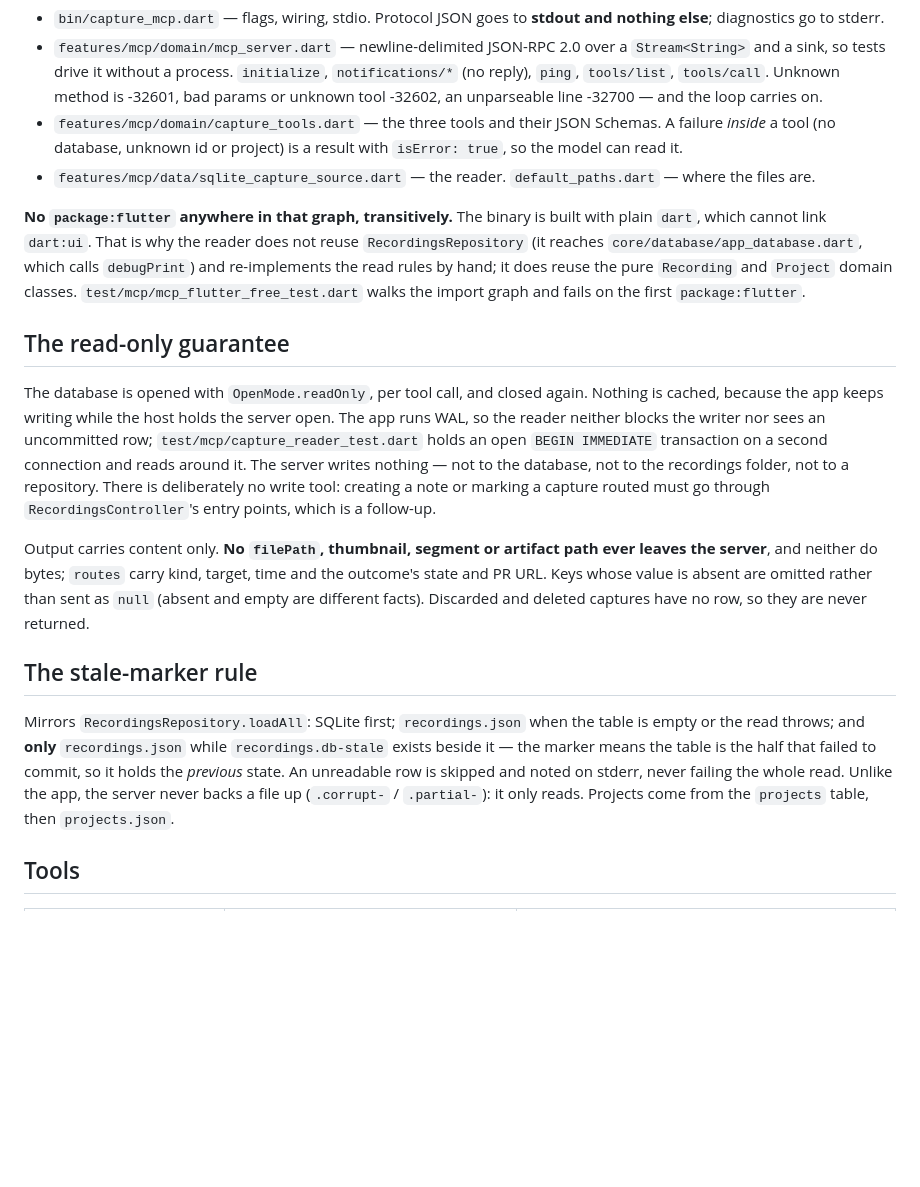
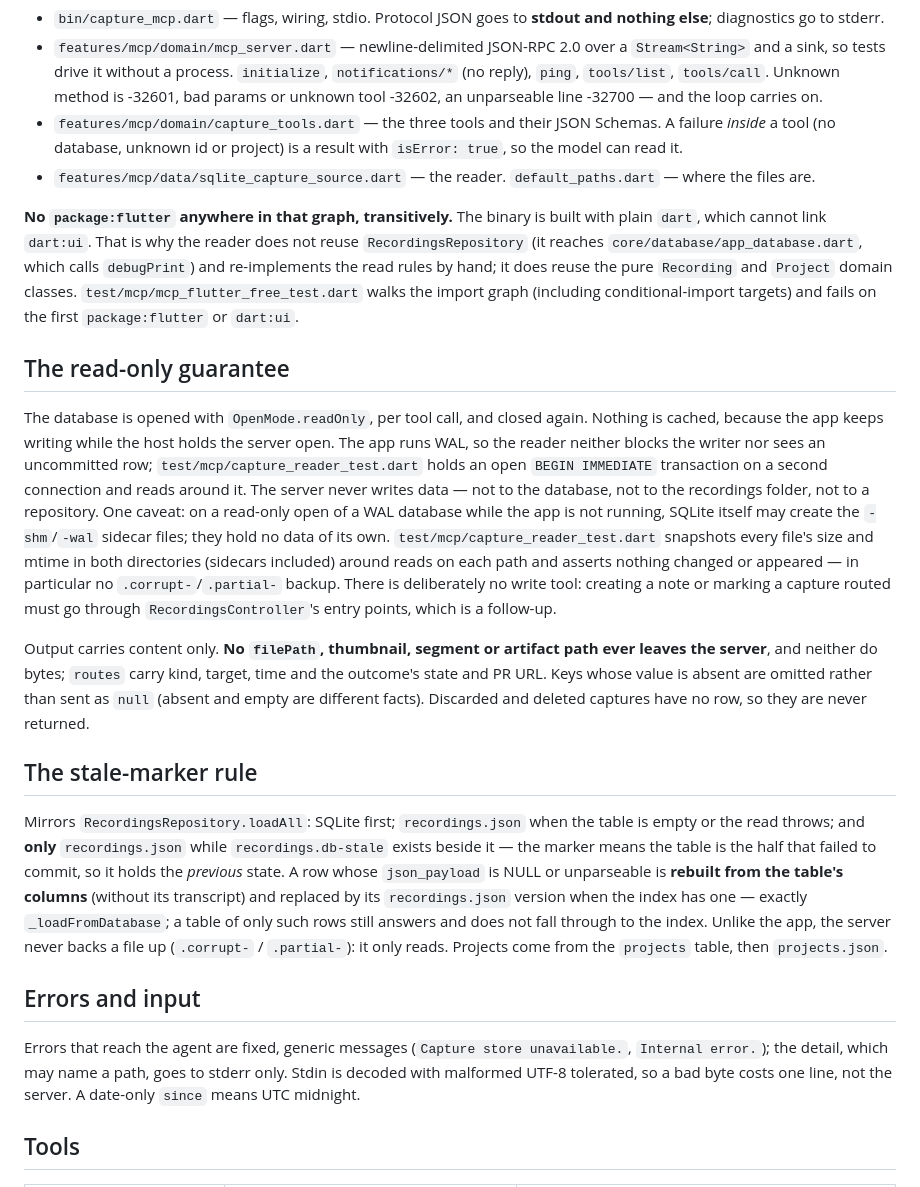
Before and after one commit to laugustyniak/augustyniak-capture, a Markdown page: docs/architecture/mcp.md, the part around the change. Drawn GitHub-style; blank space fills up the shorter version.

Commit message:
docs(mcp): clarify sidecars, degraded rows and error policy
Refs #249

```diff
--- a/docs/architecture/mcp.md
+++ b/docs/architecture/mcp.md
@@ -11,17 +11,21 @@ It is a separate binary, not part of the Flutter app: the agent host launches it
 - `features/mcp/domain/capture_tools.dart` — the three tools and their JSON Schemas. A failure *inside* a tool (no database, unknown id or project) is a result with `isError: true`, so the model can read it.
 - `features/mcp/data/sqlite_capture_source.dart` — the reader. `default_paths.dart` — where the files are.
 
-**No `package:flutter` anywhere in that graph, transitively.** The binary is built with plain `dart`, which cannot link `dart:ui`. That is why the reader does not reuse `RecordingsRepository` (it reaches `core/database/app_database.dart`, which calls `debugPrint`) and re-implements the read rules by hand; it does reuse the pure `Recording` and `Project` domain classes. `test/mcp/mcp_flutter_free_test.dart` walks the import graph and fails on the first `package:flutter`.
+**No `package:flutter` anywhere in that graph, transitively.** The binary is built with plain `dart`, which cannot link `dart:ui`. That is why the reader does not reuse `RecordingsRepository` (it reaches `core/database/app_database.dart`, which calls `debugPrint`) and re-implements the read rules by hand; it does reuse the pure `Recording` and `Project` domain classes. `test/mcp/mcp_flutter_free_test.dart` walks the import graph (including conditional-import targets) and fails on the first `package:flutter` or `dart:ui`.
 
 ## The read-only guarantee
 
-The database is opened with `OpenMode.readOnly`, per tool call, and closed again. Nothing is cached, because the app keeps writing while the host holds the server open. The app runs WAL, so the reader neither blocks the writer nor sees an uncommitted row; `test/mcp/capture_reader_test.dart` holds an open `BEGIN IMMEDIATE` transaction on a second connection and reads around it. The server writes nothing — not to the database, not to the recordings folder, not to a repository. There is deliberately no write tool: creating a note or marking a capture routed must go through `RecordingsController`'s entry points, which is a follow-up.
+The database is opened with `OpenMode.readOnly`, per tool call, and closed again. Nothing is cached, because the app keeps writing while the host holds the server open. The app runs WAL, so the reader neither blocks the writer nor sees an uncommitted row; `test/mcp/capture_reader_test.dart` holds an open `BEGIN IMMEDIATE` transaction on a second connection and reads around it. The server never writes data — not to the database, not to the recordings folder, not to a repository. One caveat: on a read-only open of a WAL database while the app is not running, SQLite itself may create the `-shm`/`-wal` sidecar files; they hold no data of its own. `test/mcp/capture_reader_test.dart` snapshots every file's size and mtime in both directories (sidecars included) around reads on each path and asserts nothing changed or appeared — in particular no `.corrupt-`/`.partial-` backup. There is deliberately no write tool: creating a note or marking a capture routed must go through `RecordingsController`'s entry points, which is a follow-up.
 
 Output carries content only. **No `filePath`, thumbnail, segment or artifact path ever leaves the server**, and neither do bytes; `routes` carry kind, target, time and the outcome's state and PR URL. Keys whose value is absent are omitted rather than sent as `null` (absent and empty are different facts). Discarded and deleted captures have no row, so they are never returned.
 
 ## The stale-marker rule
 
-Mirrors `RecordingsRepository.loadAll`: SQLite first; `recordings.json` when the table is empty or the read throws; and **only** `recordings.json` while `recordings.db-stale` exists beside it — the marker means the table is the half that failed to commit, so it holds the *previous* state. An unreadable row is skipped and noted on stderr, never failing the whole read. Unlike the app, the server never backs a file up (`.corrupt-` / `.partial-`): it only reads. Projects come from the `projects` table, then `projects.json`.
+Mirrors `RecordingsRepository.loadAll`: SQLite first; `recordings.json` when the table is empty or the read throws; and **only** `recordings.json` while `recordings.db-stale` exists beside it — the marker means the table is the half that failed to commit, so it holds the *previous* state. A row whose `json_payload` is NULL or unparseable is **rebuilt from the table's columns** (without its transcript) and replaced by its `recordings.json` version when the index has one — exactly `_loadFromDatabase`; a table of only such rows still answers and does not fall through to the index. Unlike the app, the server never backs a file up (`.corrupt-` / `.partial-`): it only reads. Projects come from the `projects` table, then `projects.json`.
+
+## Errors and input
+
+Errors that reach the agent are fixed, generic messages (`Capture store unavailable.`, `Internal error.`); the detail, which may name a path, goes to stderr only. Stdin is decoded with malformed UTF-8 tolerated, so a bad byte costs one line, not the server. A date-only `since` means UTC midnight.
 
 ## Tools
 
```
